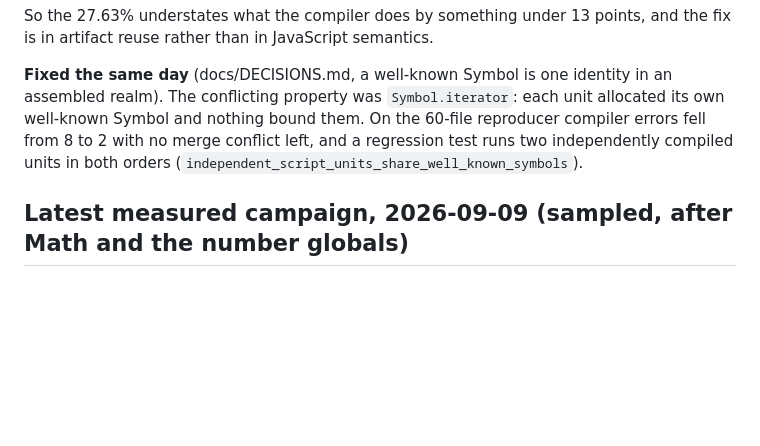
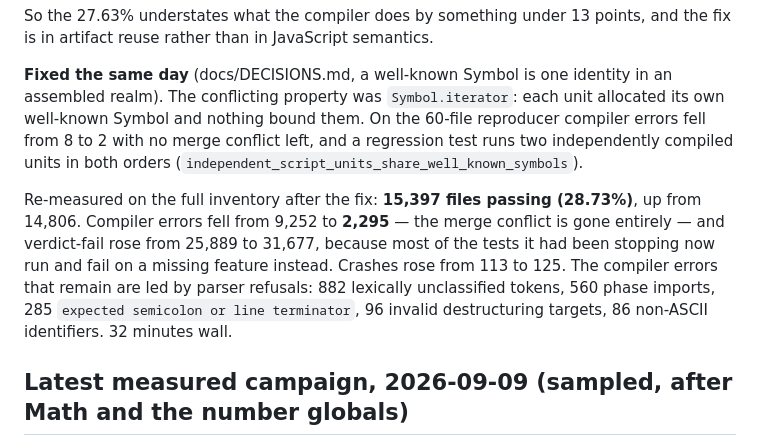
Before and after one commit to jimmyhmiller/aot-take-2, a Markdown page: docs/TEST262.md, the part around the change. GitHub-like rendering; blank space fills up the shorter version.

Commit message:
Re-measure after binding well-known Symbols: 28.73%
Compiler errors 9,252 to 2,295 with the merge conflict gone; 15,397 files passing, up from 14,806. Most of the recovered tests now run and fail on missing features rather than stopping at assembly.

```diff
--- a/docs/TEST262.md
+++ b/docs/TEST262.md
@@ -258,6 +258,13 @@ Symbol and nothing bound them. On the 60-file reproducer compiler errors fell fr
 merge conflict left, and a regression test runs two independently compiled units in both orders
 (`independent_script_units_share_well_known_symbols`).
 
+Re-measured on the full inventory after the fix: **15,397 files passing (28.73%)**, up from 14,806.
+Compiler errors fell from 9,252 to **2,295** — the merge conflict is gone entirely — and verdict-fail
+rose from 25,889 to 31,677, because most of the tests it had been stopping now run and fail on a
+missing feature instead. Crashes rose from 113 to 125. The compiler errors that remain are led by
+parser refusals: 882 lexically unclassified tokens, 560 phase imports, 285 `expected semicolon or
+line terminator`, 96 invalid destructuring targets, 86 non-ASCII identifiers. 32 minutes wall.
+
 ## Latest measured campaign, 2026-09-09 (sampled, after Math and the number globals)
 
 With Function.prototype call/apply, the Object statics and prototype methods, the Number and
```
